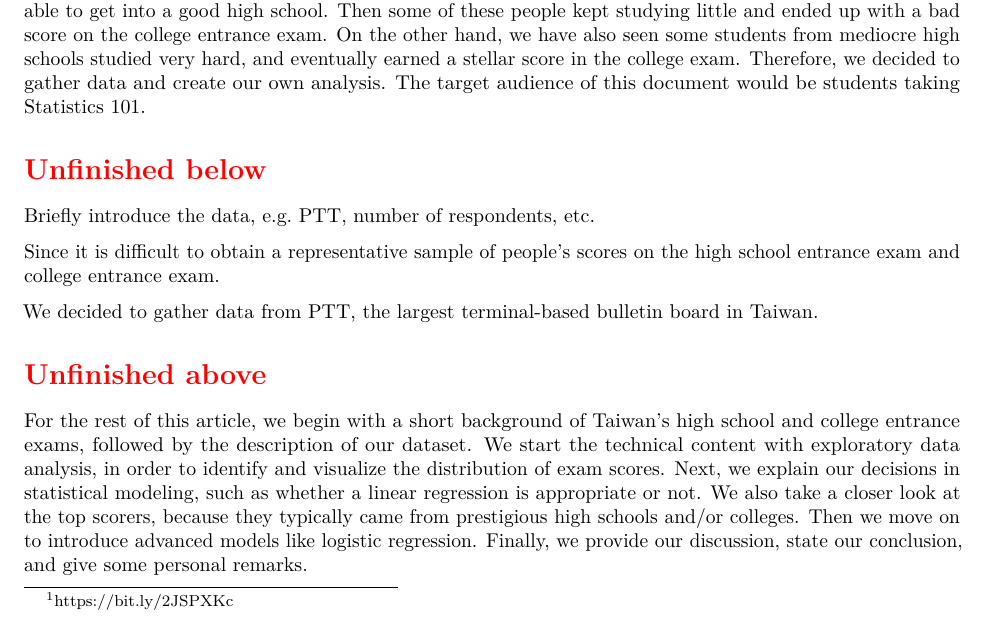
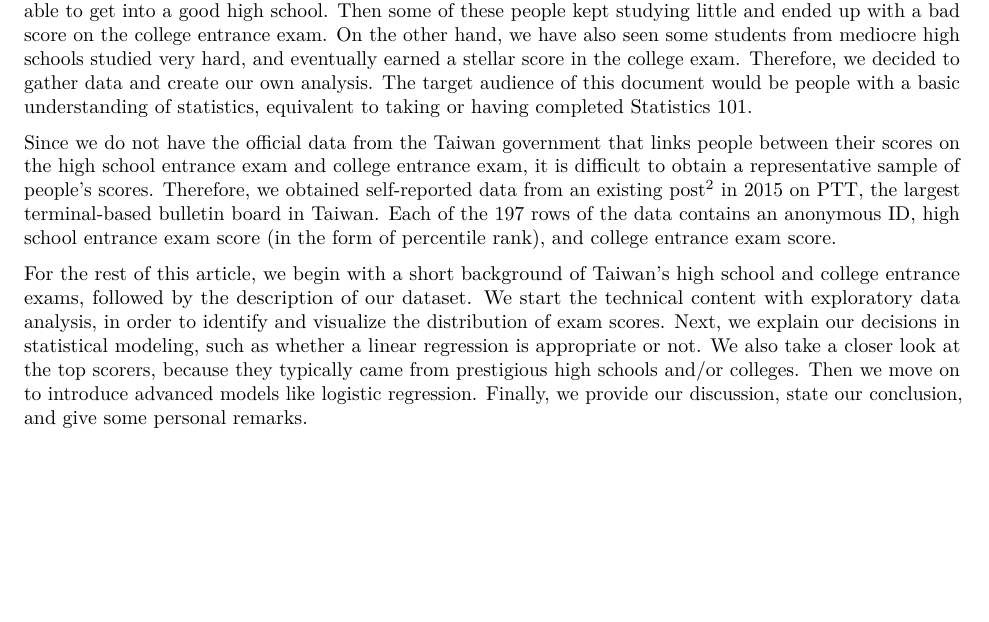
Before and after one commit to star1327p/Exam-Scores-PTT, an R Markdown document (PTT_Analysis_of_Test_Scores_Unfinished.Rmd): part of page 1 of 28, cut so that both start at the same text, the shorter picture padded with empty space. The pictures show the output file PTT_Analysis_of_Test_Scores_Unfinished.pdf that the author committed with the source.

Commit message:
finished the brief data description in the intro section

```diff
--- a/PTT_Analysis_of_Test_Scores_Unfinished.Rmd
+++ b/PTT_Analysis_of_Test_Scores_Unfinished.Rmd
@@ -23,17 +23,9 @@ Ongoing work since 2019.
 
 # Introduction
 
-The author(s) grew up in Taiwan, so we are curious about the relationship between the high school entrance exam score percentiles and the college entrance scores in Taiwan. It seems obvious that a greater percentage of students from top high schools get admitted to prestigious universities^[<https://bit.ly/2JSPXKc>]. However, the high school entrance exam is much easier than the college entrance exam, so some people studied little in middle school and was able to get into a good high school. Then some of these people kept studying little and ended up with a bad score on the college entrance exam. On the other hand, we have also seen some students from mediocre high schools studied very hard, and eventually earned a stellar score in the college exam. Therefore, we decided to gather data and create our own analysis. The target audience of this document would be students taking Statistics 101.
+The author(s) grew up in Taiwan, so we are curious about the relationship between the high school entrance exam score percentiles and the college entrance scores in Taiwan. It seems obvious that a greater percentage of students from top high schools get admitted to prestigious universities^[<https://bit.ly/2JSPXKc>]. However, the high school entrance exam is much easier than the college entrance exam, so some people studied little in middle school and was able to get into a good high school. Then some of these people kept studying little and ended up with a bad score on the college entrance exam. On the other hand, we have also seen some students from mediocre high schools studied very hard, and eventually earned a stellar score in the college exam. Therefore, we decided to gather data and create our own analysis. The target audience of this document would be people with a basic understanding of statistics, equivalent to taking or having completed Statistics 101.
 
-\section*{\textcolor{red}{Unfinished below}}
-
-Briefly introduce the data, e.g. PTT, number of respondents, etc.
-
-Since it is difficult to obtain a representative sample of people's scores on the high school entrance exam and college entrance exam.
-
-We decided to gather data from PTT, the largest terminal-based bulletin board in Taiwan.
-
-\section*{\textcolor{red}{Unfinished above}}
+Since we do not have the official data from the Taiwan government that links people between their scores on the high school entrance exam and college entrance exam, it is difficult to obtain a representative sample of people's scores. Therefore, we obtained self-reported data from an existing post^[<https://www.ptt.cc/bbs/SENIORHIGH/M.1432729401.A.995.html>] in 2015 on PTT, the largest terminal-based bulletin board in Taiwan. Each of the 197 rows of the data contains an anonymous ID, high school entrance exam score (in the form of percentile rank), and college entrance exam score.
 
 For the rest of this article, we begin with a short background of Taiwan's high school and college entrance exams, followed by the description of our dataset. We start the technical content with exploratory data analysis, in order to identify and visualize the distribution of exam scores. Next, we explain our decisions in statistical modeling, such as whether a linear regression is appropriate or not. We also take a closer look at the top scorers, because they typically came from prestigious high schools and/or colleges. Then we move on to introduce advanced models like logistic regression. Finally, we provide our discussion, state our conclusion, and give some personal remarks.
 
```
Also changed, not shown: PTT_Analysis_of_Test_Scores_Unfinished.pdf.
